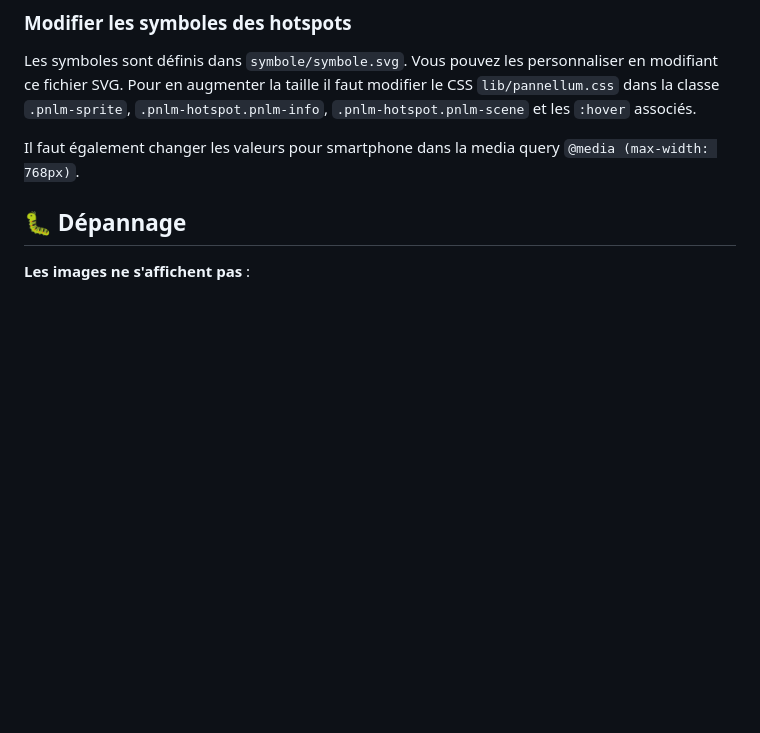
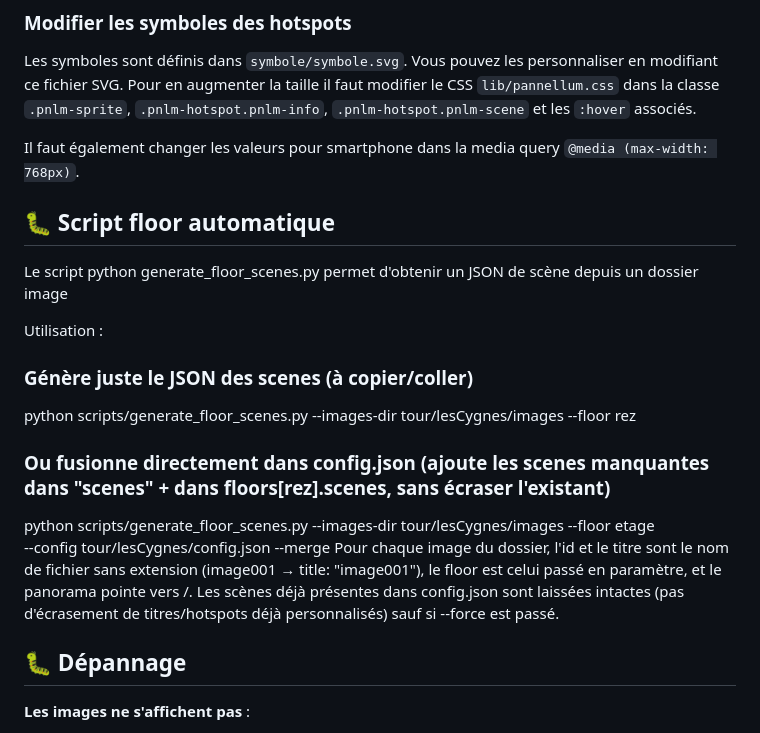
Before and after one commit to Brounst176/Virtual_tour_pannellum, a Markdown page: README.md, the part around the change. Drawn GitHub-style; blank space fills up the shorter version.

```diff
--- a/README.md
+++ b/README.md
@@ -256,7 +256,18 @@ Les symboles sont définis dans `symbole/symbole.svg`. Vous pouvez les personnal
 
 Il faut également changer les valeurs pour smartphone dans la media query `@media (max-width: 768px)`.
 
+## 🐛 Script floor automatique
 
+Le script python generate_floor_scenes.py permet d'obtenir un JSON de scène depuis un dossier image
+
+Utilisation :
+### Génère juste le JSON des scenes (à copier/coller)
+python scripts/generate_floor_scenes.py --images-dir tour/lesCygnes/images --floor rez
+
+### Ou fusionne directement dans config.json (ajoute les scenes manquantes dans "scenes" + dans floors[rez].scenes, sans écraser l'existant)
+python scripts/generate_floor_scenes.py --images-dir tour/lesCygnes/images --floor etage \
+    --config tour/lesCygnes/config.json --merge
+Pour chaque image du dossier, l'id et le titre sont le nom de fichier sans extension (image001 → title: "image001"), le floor est celui passé en paramètre, et le panorama pointe vers <images-dir>/<fichier>. Les scènes déjà présentes dans config.json sont laissées intactes (pas d'écrasement de titres/hotspots déjà personnalisés) sauf si --force est passé.
 
 
 ## 🐛 Dépannage
```
